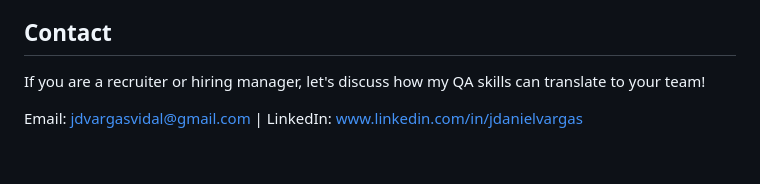
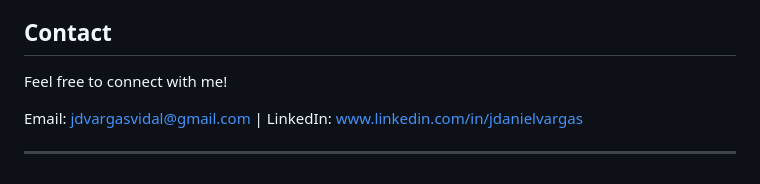
Before and after one commit to jdanielv00/qa-webapp-project, a Markdown page: README.md, the part around the change. Drawn GitHub-style.

```diff
--- a/README.md
+++ b/README.md
@@ -60,7 +60,9 @@ Note: This test suite reflects my hands-on journey in learning test automation.
 - Future Improvements: Postman API tests.
 
 ## Contact
-If you are a recruiter or hiring manager, let's discuss how my QA skills can translate to your team!
+Feel free to connect with me!
 
 Email: jdvargasvidal@gmail.com |
 LinkedIn: www.linkedin.com/in/jdanielvargas
+
+---
```
